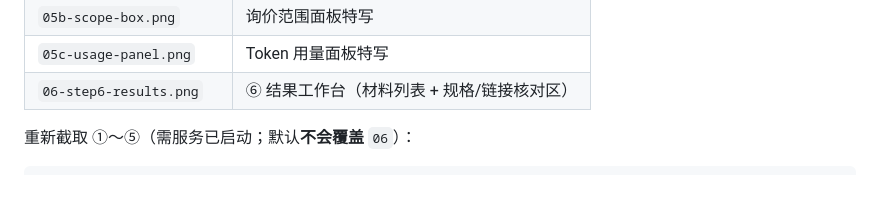
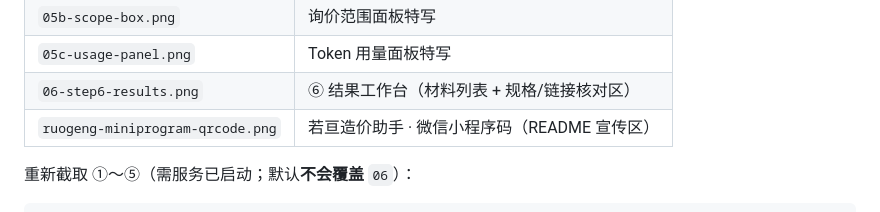
Before and after one commit to AroganY/material-price-audit, a Markdown page: docs/images/README.md, the part around the change. Drawn GitHub-style; blank space fills up the shorter version.

```diff
--- a/docs/images/README.md
+++ b/docs/images/README.md
@@ -16,6 +16,7 @@
 | `05b-scope-box.png` | 询价范围面板特写 |
 | `05c-usage-panel.png` | Token 用量面板特写 |
 | `06-step6-results.png` | ⑥ 结果工作台（材料列表 + 规格/链接核对区） |
+| `ruogeng-miniprogram-qrcode.png` | 若亘造价助手 · 微信小程序码（README 宣传区） |
 
 重新截取 ①～⑤（需服务已启动；默认**不会覆盖** `06`）：
 
```
Also changed, not shown: README.md (+33 -0 lines), docs/images/ruogeng-miniprogram-qrcode.png (added).
